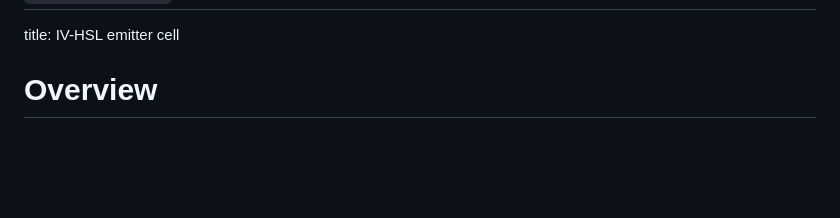
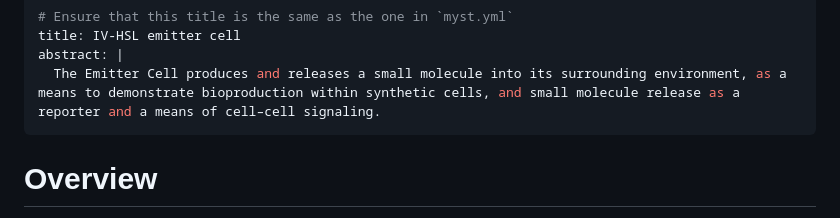
Before and after one commit to bnext-bio/nucleus-developer-notes, a Markdown page: dev-notes/02_emitter_cell/main.md, the part around the change. GitHub-like rendering; blank space fills up the shorter version.

```diff
--- a/dev-notes/02_emitter_cell/main.md
+++ b/dev-notes/02_emitter_cell/main.md
@@ -1,6 +1,9 @@
 ---
 # Ensure that this title is the same as the one in `myst.yml`
 title: IV-HSL emitter cell
+abstract: |
+  The Emitter Cell produces and releases a small molecule into its surrounding environment, as a means to demonstrate bioproduction within synthetic cells, and small molecule release as a reporter and a means of cell–cell signaling.
+---
 
 # Overview
 
```
